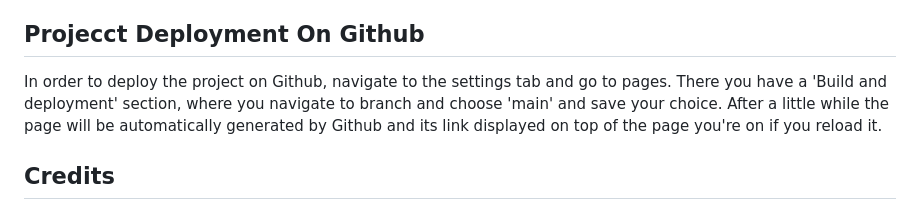
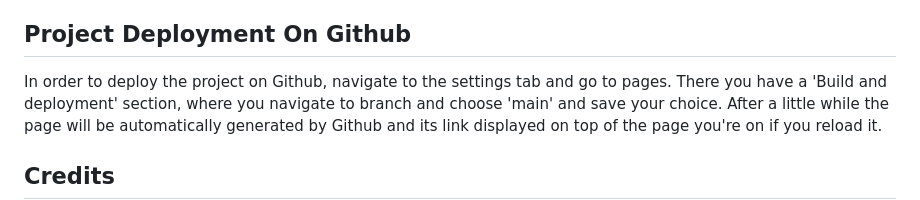
Before and after one commit to id10tothe9/ci-portfolio2-pong, a Markdown page: README.md, the part around the change. GitHub-like rendering.

Commit message:
doc: Fix typo in Project Deployment section

```diff
--- a/README.md
+++ b/README.md
@@ -113,7 +113,7 @@ Pong Arena | Feedback after a round is over | yes
 ![HTML Validator](/assets/images/validator/htmlValidation.png)
 - JSHint: No Errors
 
-## Projecct Deployment On Github
+## Project Deployment On Github
 In order to deploy the project on Github, navigate to the settings tab and go to pages. There you have a 'Build and deployment' section, where you navigate to branch and choose 'main' and save your choice. After a little while the page will be automatically generated by Github and its link displayed on top of the page you're on if you reload it.
 
 ## Credits
```
